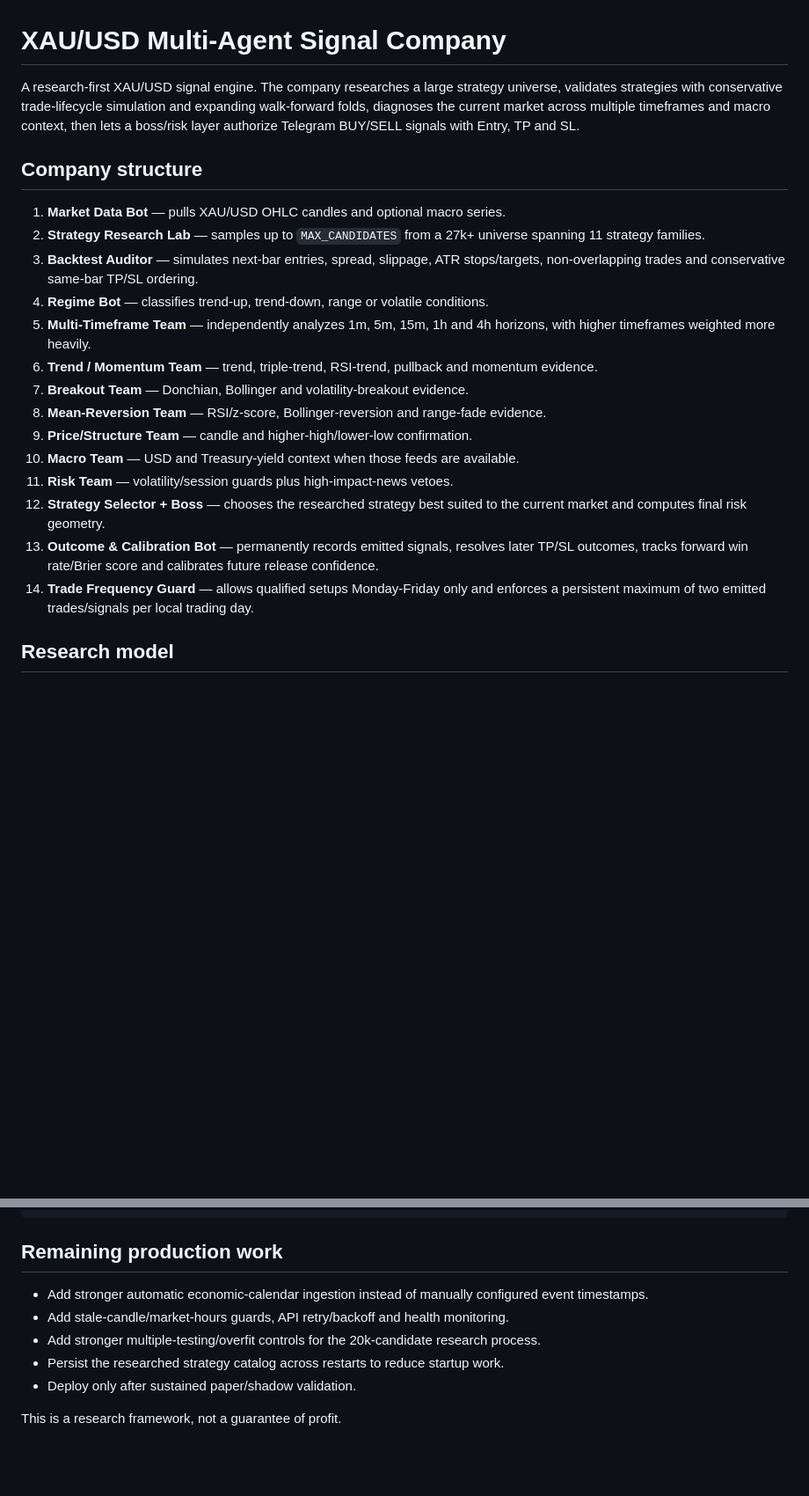
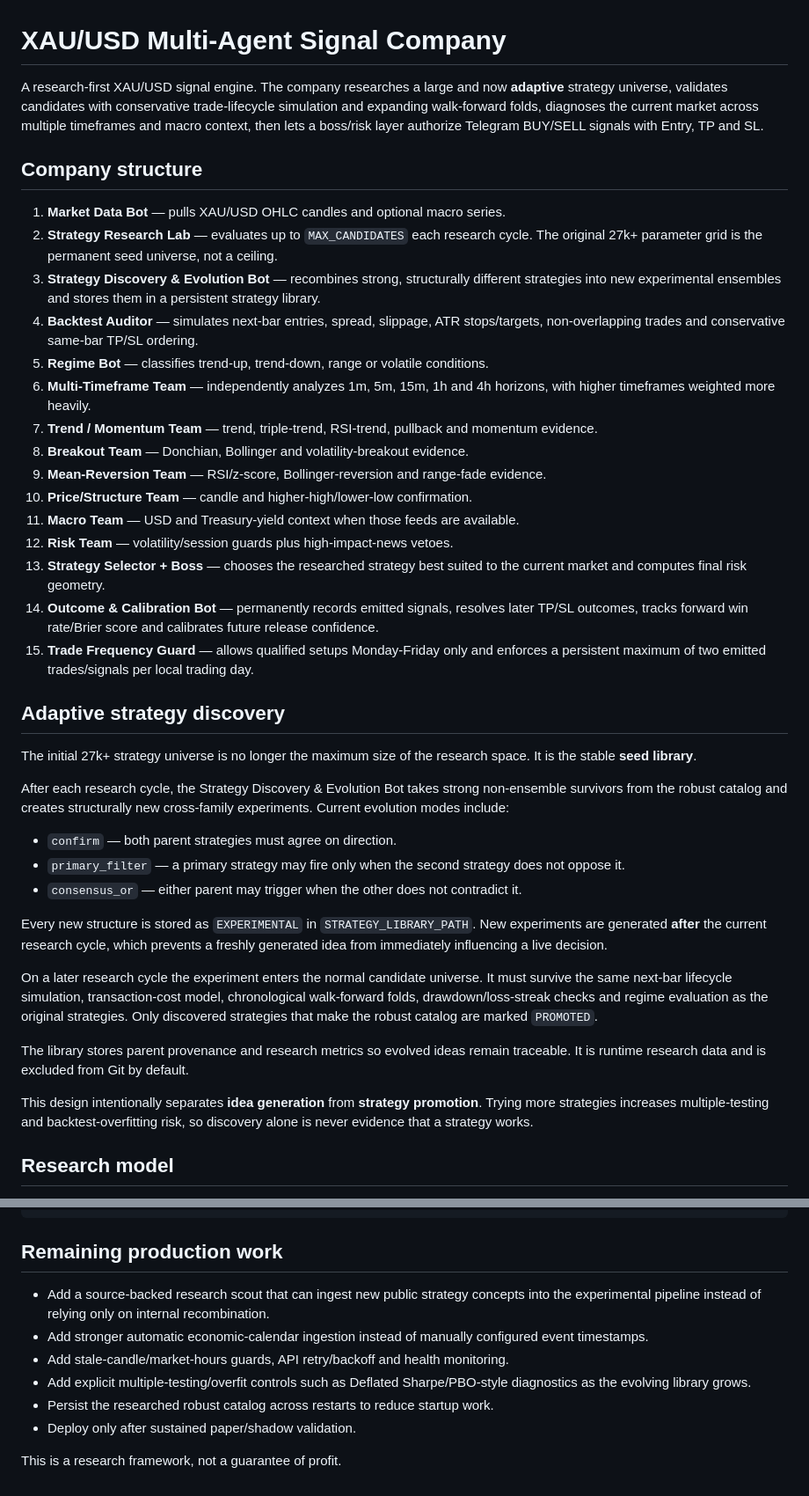
Before and after one commit to lafaillejeremiah7-droid/Kalshi-Bot, a Markdown page: README.md, 2 parts joined by grey strips. Shown at 88% size. Rendered like a GitHub page; blank space fills up the shorter version.

Commit message:
Document adaptive strategy discovery and promotion pipeline

```diff
--- a/README.md
+++ b/README.md
@@ -1,23 +1,42 @@
 # XAU/USD Multi-Agent Signal Company
 
-A research-first XAU/USD signal engine. The company researches a large strategy universe, validates strategies with conservative trade-lifecycle simulation and expanding walk-forward folds, diagnoses the current market across multiple timeframes and macro context, then lets a boss/risk layer authorize Telegram BUY/SELL signals with Entry, TP and SL.
+A research-first XAU/USD signal engine. The company researches a large and now **adaptive** strategy universe, validates candidates with conservative trade-lifecycle simulation and expanding walk-forward folds, diagnoses the current market across multiple timeframes and macro context, then lets a boss/risk layer authorize Telegram BUY/SELL signals with Entry, TP and SL.
 
 ## Company structure
 
 1. **Market Data Bot** — pulls XAU/USD OHLC candles and optional macro series.
-2. **Strategy Research Lab** — samples up to `MAX_CANDIDATES` from a 27k+ universe spanning 11 strategy families.
-3. **Backtest Auditor** — simulates next-bar entries, spread, slippage, ATR stops/targets, non-overlapping trades and conservative same-bar TP/SL ordering.
-4. **Regime Bot** — classifies trend-up, trend-down, range or volatile conditions.
-5. **Multi-Timeframe Team** — independently analyzes 1m, 5m, 15m, 1h and 4h horizons, with higher timeframes weighted more heavily.
-6. **Trend / Momentum Team** — trend, triple-trend, RSI-trend, pullback and momentum evidence.
-7. **Breakout Team** — Donchian, Bollinger and volatility-breakout evidence.
-8. **Mean-Reversion Team** — RSI/z-score, Bollinger-reversion and range-fade evidence.
-9. **Price/Structure Team** — candle and higher-high/lower-low confirmation.
-10. **Macro Team** — USD and Treasury-yield context when those feeds are available.
-11. **Risk Team** — volatility/session guards plus high-impact-news vetoes.
-12. **Strategy Selector + Boss** — chooses the researched strategy best suited to the current market and computes final risk geometry.
-13. **Outcome & Calibration Bot** — permanently records emitted signals, resolves later TP/SL outcomes, tracks forward win rate/Brier score and calibrates future release confidence.
-14. **Trade Frequency Guard** — allows qualified setups Monday-Friday only and enforces a persistent maximum of two emitted trades/signals per local trading day.
+2. **Strategy Research Lab** — evaluates up to `MAX_CANDIDATES` each research cycle. The original 27k+ parameter grid is the permanent seed universe, not a ceiling.
+3. **Strategy Discovery & Evolution Bot** — recombines strong, structurally different strategies into new experimental ensembles and stores them in a persistent strategy library.
+4. **Backtest Auditor** — simulates next-bar entries, spread, slippage, ATR stops/targets, non-overlapping trades and conservative same-bar TP/SL ordering.
+5. **Regime Bot** — classifies trend-up, trend-down, range or volatile conditions.
+6. **Multi-Timeframe Team** — independently analyzes 1m, 5m, 15m, 1h and 4h horizons, with higher timeframes weighted more heavily.
+7. **Trend / Momentum Team** — trend, triple-trend, RSI-trend, pullback and momentum evidence.
+8. **Breakout Team** — Donchian, Bollinger and volatility-breakout evidence.
+9. **Mean-Reversion Team** — RSI/z-score, Bollinger-reversion and range-fade evidence.
+10. **Price/Structure Team** — candle and higher-high/lower-low confirmation.
+11. **Macro Team** — USD and Treasury-yield context when those feeds are available.
+12. **Risk Team** — volatility/session guards plus high-impact-news vetoes.
+13. **Strategy Selector + Boss** — chooses the researched strategy best suited to the current market and computes final risk geometry.
+14. **Outcome & Calibration Bot** — permanently records emitted signals, resolves later TP/SL outcomes, tracks forward win rate/Brier score and calibrates future release confidence.
+15. **Trade Frequency Guard** — allows qualified setups Monday-Friday only and enforces a persistent maximum of two emitted trades/signals per local trading day.
+
+## Adaptive strategy discovery
+
+The initial 27k+ strategy universe is no longer the maximum size of the research space. It is the stable **seed library**.
+
+After each research cycle, the Strategy Discovery & Evolution Bot takes strong non-ensemble survivors from the robust catalog and creates structurally new cross-family experiments. Current evolution modes include:
+
+- `confirm` — both parent strategies must agree on direction.
+- `primary_filter` — a primary strategy may fire only when the second strategy does not oppose it.
+- `consensus_or` — either parent may trigger when the other does not contradict it.
+
+Every new structure is stored as `EXPERIMENTAL` in `STRATEGY_LIBRARY_PATH`. New experiments are generated **after** the current research cycle, which prevents a freshly generated idea from immediately influencing a live decision.
+
+On a later research cycle the experiment enters the normal candidate universe. It must survive the same next-bar lifecycle simulation, transaction-cost model, chronological walk-forward folds, drawdown/loss-streak checks and regime evaluation as the original strategies. Only discovered strategies that make the robust catalog are marked `PROMOTED`.
+
+The library stores parent provenance and research metrics so evolved ideas remain traceable. It is runtime research data and is excluded from Git by default.
+
+This design intentionally separates **idea generation** from **strategy promotion**. Trying more strategies increases multiple-testing and backtest-overfitting risk, so discovery alone is never evidence that a strategy works.
 
 ## Research model
 
@@ -127,10 +150,11 @@ R:R: 0.00
 
 ## Remaining production work
 
+- Add a source-backed research scout that can ingest new public strategy concepts into the experimental pipeline instead of relying only on internal recombination.
 - Add stronger automatic economic-calendar ingestion instead of manually configured event timestamps.
 - Add stale-candle/market-hours guards, API retry/backoff and health monitoring.
-- Add stronger multiple-testing/overfit controls for the 20k-candidate research process.
-- Persist the researched strategy catalog across restarts to reduce startup work.
+- Add explicit multiple-testing/overfit controls such as Deflated Sharpe/PBO-style diagnostics as the evolving library grows.
+- Persist the researched robust catalog across restarts to reduce startup work.
 - Deploy only after sustained paper/shadow validation.
 
 This is a research framework, not a guarantee of profit.
```
Also changed, not shown: other parts of README.md (+4 -0 lines).
